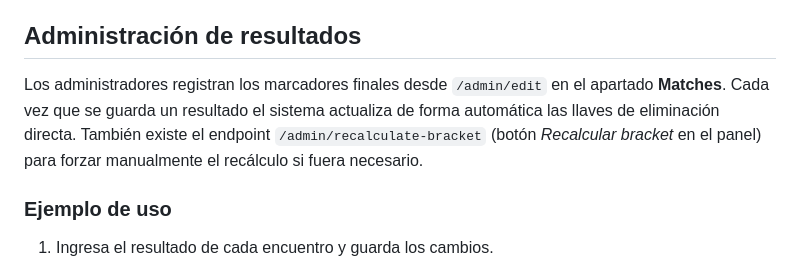
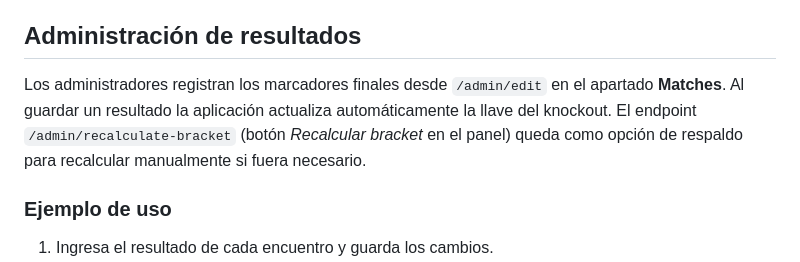
Before and after one commit to renzosdd/Penca2024copaamerica, a Markdown page: README.md, the part around the change. Rendered like a GitHub page.

Commit message:
Clarify automatic knockout updates

```diff
--- a/README.md
+++ b/README.md
@@ -105,10 +105,10 @@ Con esta estructura puedes navegar fácilmente por cada componente de la aplicac
 ## Administración de resultados
 
 Los administradores registran los marcadores finales desde `/admin/edit` en el
-apartado **Matches**. Cada vez que se guarda un resultado el sistema actualiza
-de forma automática las llaves de eliminación directa. También existe el
-endpoint `/admin/recalculate-bracket` (botón *Recalcular bracket* en el panel)
-para forzar manualmente el recálculo si fuera necesario.
+apartado **Matches**. Al guardar un resultado la aplicación actualiza
+automáticamente la llave del knockout. El endpoint
+`/admin/recalculate-bracket` (botón *Recalcular bracket* en el panel) queda
+como opción de respaldo para recalcular manualmente si fuera necesario.
 
 ### Ejemplo de uso
 
```
